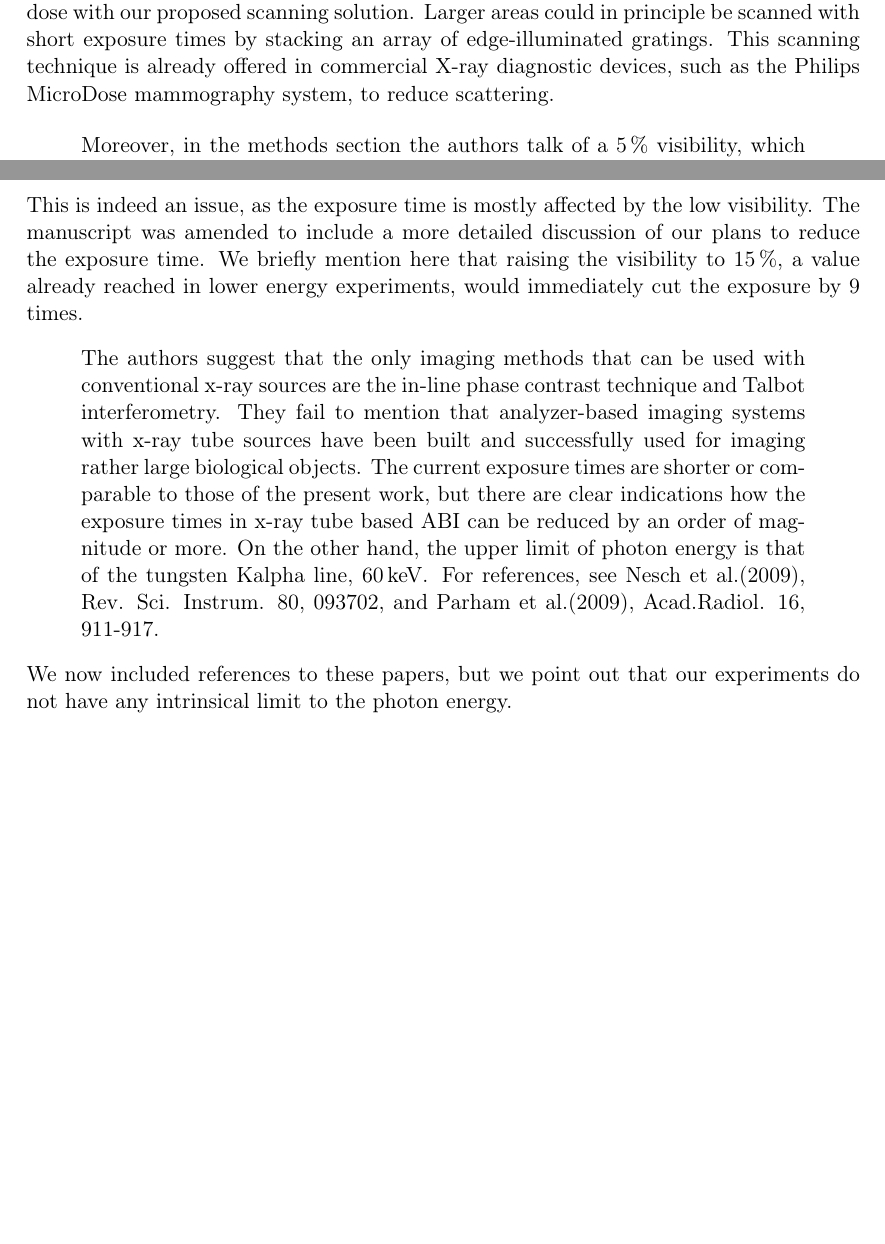
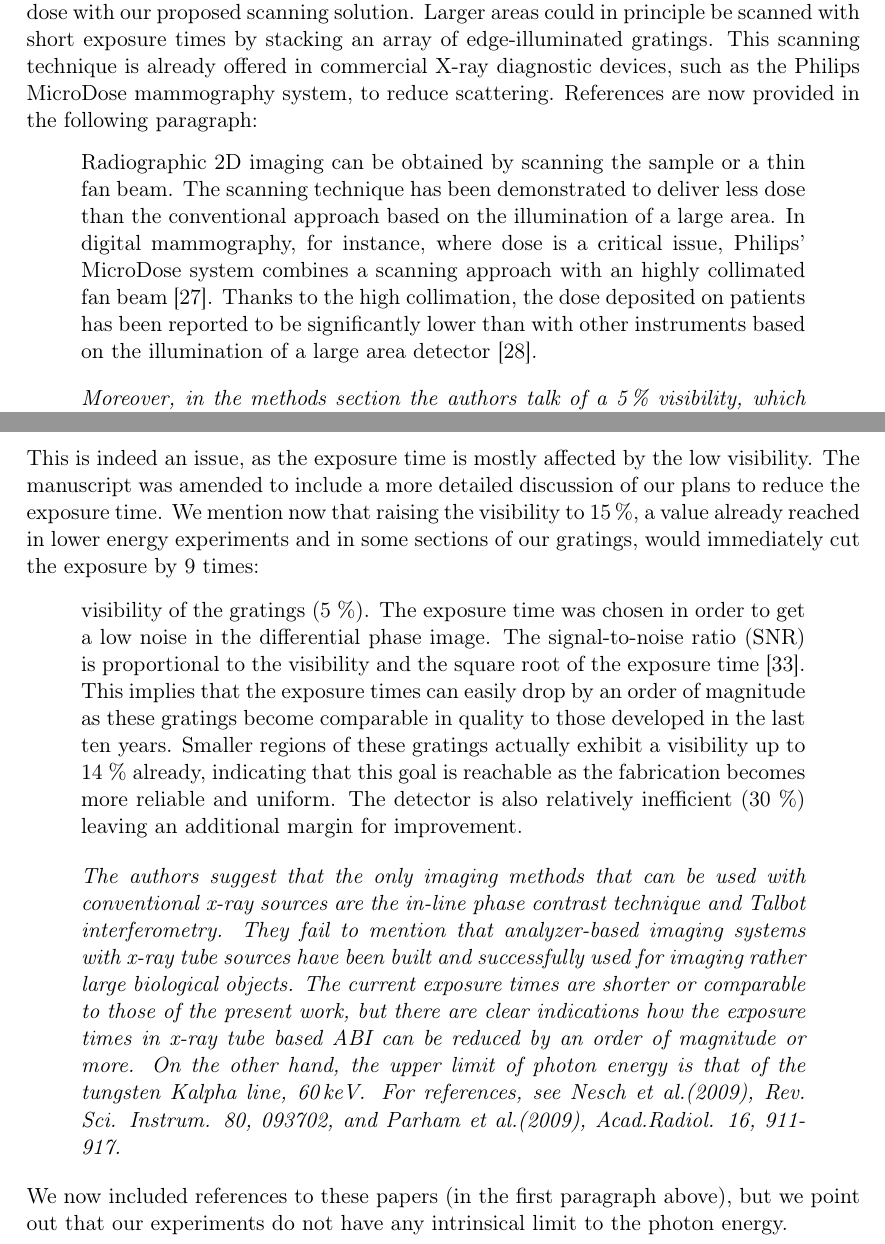
Before and after one commit to Enucatl/edge-on-paper, a LaTeX document (point_by_point_response.tex): two parts of pages 2 and 3 of 3 before the commit and two parts of pages 3 and 4 of 4 after it, joined at a grey line, cut so that both start at the same text, the shorter picture padded with empty space. Compiled offline with pdfLaTeX.

Commit message:
point by point with quotes

```diff
--- a/point_by_point_response.tex
+++ b/point_by_point_response.tex
@@ -9,6 +9,7 @@
 \usepackage[utf8]{inputenc} %Umlaute
 
 \DeclareSIUnit{\voltpeak}{Vp}
+\newenvironment{reviewerquote}{\begin{quote}\itshape}{\end{quote}}
 
 \title{Point-by-point response to the reviewers}
 \date{}
@@ -74,12 +111,21 @@ an increased dose with our proposed scanning solution. Larger areas could in
 principle be scanned with short exposure times by stacking an array of
 edge-illuminated gratings. This scanning technique is already offered in commercial X-ray
 diagnostic devices, such as the Philips MicroDose mammography system, to
-reduce scattering.
+reduce scattering. References are now provided in the following paragraph:
+\begin{quote}
+ Radiographic 2D imaging can be obtained by scanning the sample or a
+thin fan beam. The scanning technique has been demonstrated to deliver less dose than the
+conventional approach based on the illumination of a large area. In digital mammography,
+for instance, where dose is a critical issue, Philips’ MicroDose system combines a scanning
+approach with an highly collimated fan beam [27]. Thanks to the high collimation, the dose
+deposited on patients has been reported to be significantly lower than with other instruments
+based on the illumination of a large area detector [28].
+\end{quote}
 
-\begin{quote}
+\begin{reviewerquote}
     Moreover, in the methods section the authors talk of a
     \SI{5}{\percent} visibility, which is even lower than that of the quoted papers by Pfeiffer's group (refs 18, 19), which, at least nominally, reach even higher energies (123 keV). Hence, the reduction in field-of-view does not seem to be counterbalanced by significant improvements in visibility. This is also supported by the relatively poor quality of the differential phase image compared to the derivative of the absorption image, where the only advantage seems to be the visibility of the soldering points beneath the resistors (primarily due to the fact that these do not produce area contrast in the DPC image), while everywhere else the contrast of the differentiated absorption image seems to be higher.
-\end{quote}
+\end{reviewerquote}
 The visibility in our experiment is still low, and this obviously
 affects the quality of the images, but we also mentioned
 that this is the first attempt in building gratings with our new design,
@@ -105,9 +151,21 @@ are a significantly more promising than the technique described therein.
 This is indeed an issue, as the exposure time is mostly affected by the low visibility. The manuscript
 was amended to include a more detailed discussion of our plans to reduce
-the exposure time. We briefly mention here that raising the visibility to
-\SI{15}{\percent}, a value already reached in lower energy experiments,
-would immediately cut the exposure by \num{9} times.
+the exposure time. We mention now that raising the visibility to
+\SI{15}{\percent}, a value already reached in lower energy experiments and
+in some sections of our gratings,
+would immediately cut the exposure by \num{9} times:
 \begin{quote}
+visibility of the gratings (5 \%). The exposure time was chosen in order to get a low noise in
+the differential phase image. The signal-to-noise ratio (SNR) is proportional to the visibility
+and the square root of the exposure time [33]. This implies that the exposure times can
+easily drop by an order of magnitude as these gratings become comparable in quality to
+those developed in the last ten years. Smaller regions of these gratings actually exhibit a
+visibility up to 14 \% already, indicating that this goal is reachable as the fabrication becomes
+more reliable and uniform. The detector is also relatively inefficient (30
+\%) leaving an
+additional margin for improvement.
+\end{quote}
+\begin{reviewerquote}
     The authors suggest that the only imaging methods that can be used with
     conventional x-ray sources are the in-line phase contrast technique and
     Talbot interferometry. They fail to mention that analyzer-based imaging
@@ -119,7 +177,7 @@ would immediately cut the exposure by \num{9} times.
     limit of photon energy is that of the tungsten Kalpha line,
     \SI{60}{\kilo\eV}. For references, see Nesch et al.(2009), Rev. Sci.
     Instrum. 80, 093702, and Parham et al.(2009), Acad.Radiol. 16, 911-917.
-\end{quote}
-We now included references to these papers, but we point out that our
+\end{reviewerquote}
+We now included references to these papers (in the first paragraph above), but we point out that our
 experiments do not have any intrinsical limit to the photon energy.
 \end{document}
```
Also changed, not shown: hedpc_natphys.tex (+4 -3 lines), hedpc_natphys.pdf, point_by_point_response.pdf, point_by_point_response.tex (58 more changed lines).
